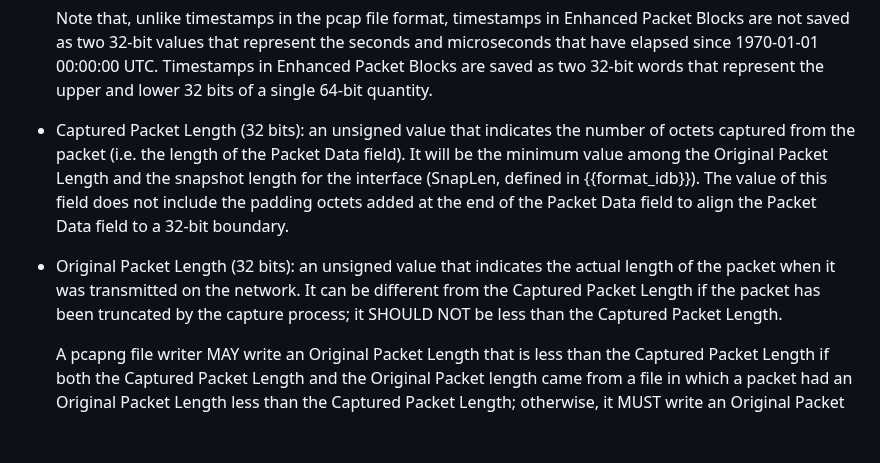
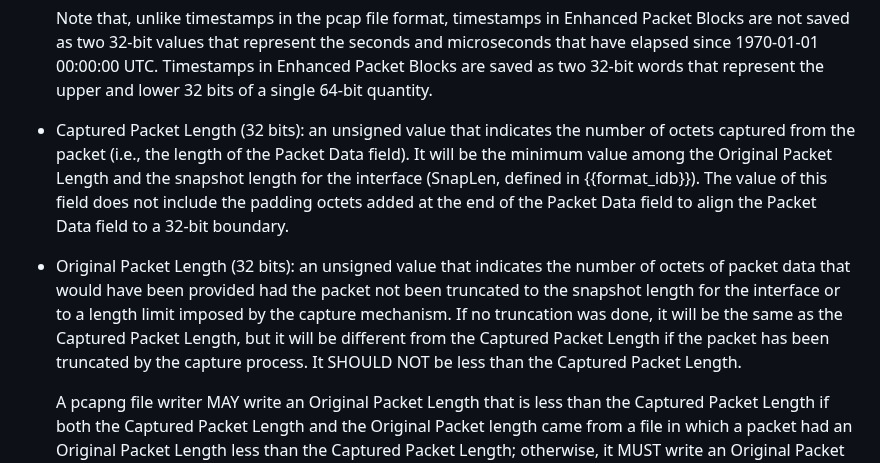
Before and after one commit to IETF-OPSAWG-WG/draft-ietf-opsawg-pcap, a Markdown page: draft-ietf-opsawg-pcapng.md, the part around the change. GitHub-like rendering; blank space fills up the shorter version.

```diff
--- a/draft-ietf-opsawg-pcapng.md
+++ b/draft-ietf-opsawg-pcapng.md
@@ -1308,19 +1308,21 @@ The Enhanced Packet Block has the following fields:
 
 * Captured Packet Length (32 bits): an unsigned value that
   indicates the number of octets captured from the packet
-  (i.e. the length of the Packet Data field). It will be the
+  (i.e., the length of the Packet Data field). It will be the
   minimum value among the Original Packet Length and the
-  snapshot length for the interface (SnapLen, defined in {{format_idb}}). The value of this field does
-  not include the padding octets added at the end of the Packet
-  Data field to align the Packet Data field to a 32-bit
-  boundary.
-
-* Original Packet Length (32 bits): an unsigned value that
-  indicates the actual length of the packet when it was
-  transmitted on the network.  It can be different from
-  the Captured Packet Length if the packet has been truncated
-  by the capture process; it SHOULD NOT be less than the Captured Packet
-  Length.
+  snapshot length for the interface (SnapLen, defined in
+  {{format_idb}}). The value of this field does not include the padding
+  octets added at the end of the Packet Data field to align the Packet
+  Data field to a 32-bit boundary.
+
+* Original Packet Length (32 bits): an unsigned value that indicates the
+  number of octets of packet data that would have been provided had the
+  packet not been truncated to the snapshot length for the interface or
+  to a length limit imposed by the capture mechanism.  If no truncation
+  was done, it will be the same as the Captured Packet Length, but it
+  will be different from the Captured Packet Length if the packet has
+  been truncated by the capture process. It SHOULD NOT be less than the
+  Captured Packet Length.
 
   A pcapng file writer MAY write an Original Packet Length that is less
   than the Captured Packet Length if both the Captured Packet Length and
```
Also changed, not shown: draft-ietf-opsawg-pcap.md (+17 -13 lines).
